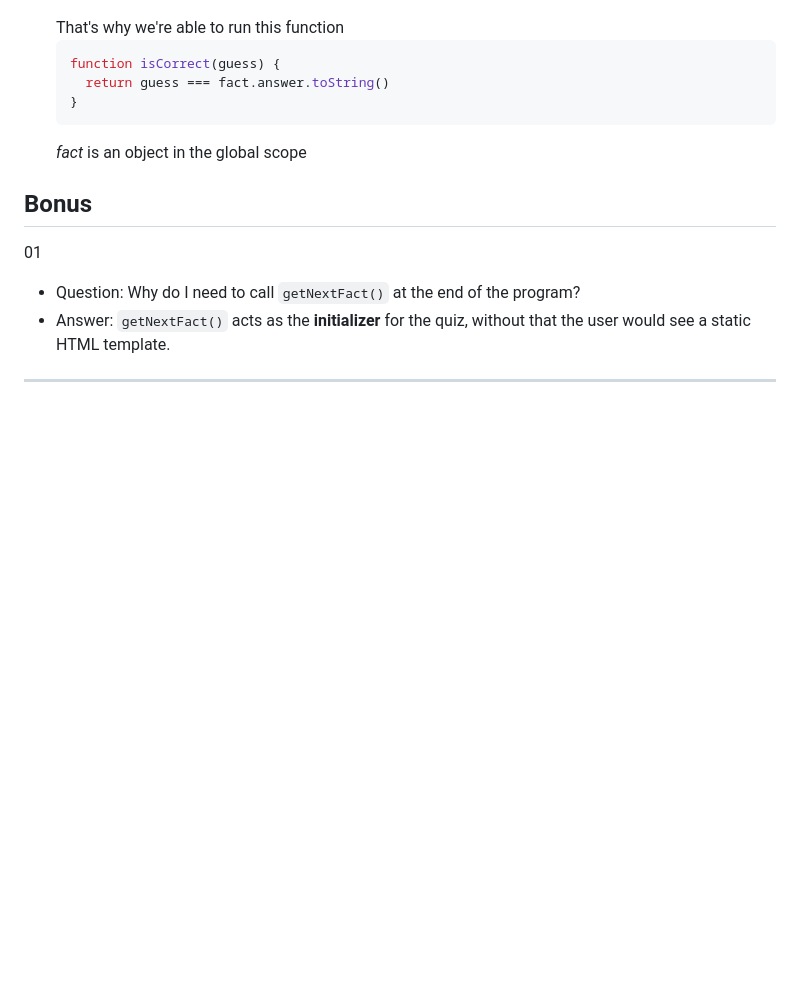
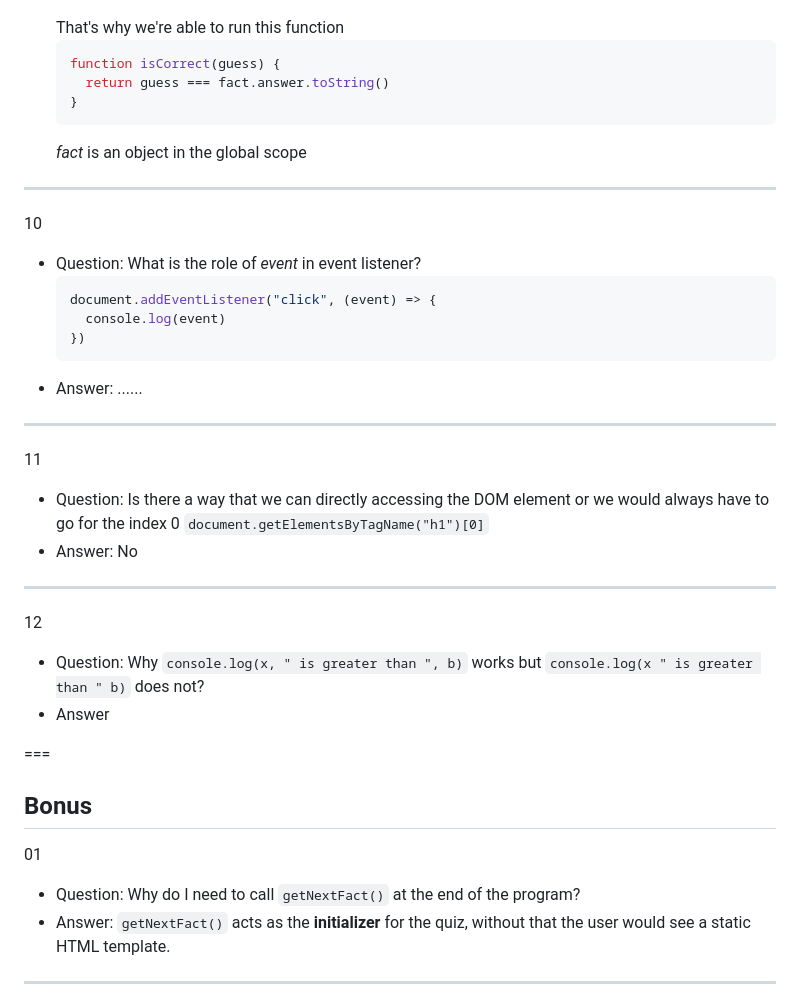
Before and after one commit to nnatebach/Bachs_dev_PET, a Markdown page: JavaScript/01_JavaScript_Quiz_project/qa.md, the part around the change. GitHub-like rendering; blank space fills up the shorter version.

````diff
--- a/JavaScript/01_JavaScript_Quiz_project/qa.md
+++ b/JavaScript/01_JavaScript_Quiz_project/qa.md
@@ -117,6 +117,31 @@ This markdown file is meant for all questions encountered during the learning jo
   ```
   *fact* is an object in the global scope
 
+---
+
+10
+- Question: What is the role of *event* in event listener?
+  ```js
+  document.addEventListener("click", (event) => {
+    console.log(event)
+  })
+  ```
+- Answer: ......
+
+---
+
+11
+- Question: Is there a way that we can directly accessing the DOM element or we would always have to go for the index 0 `document.getElementsByTagName("h1")[0]`
+- Answer: No
+
+---
+
+12
+- Question: Why `console.log(x, " is greater than ", b)` works but `console.log(x " is greater than " b)` does not?
+- Answer
+
+===
+
 ## Bonus
 
 01
````
Also changed, not shown: JavaScript/01_JavaScript_Quiz_project/README.md (+52 -0 lines).
